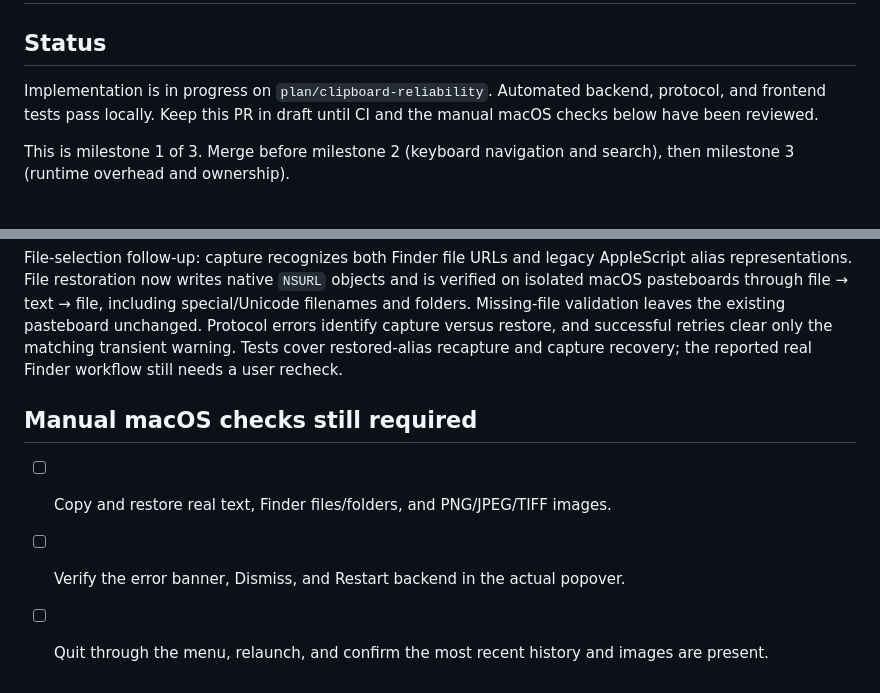
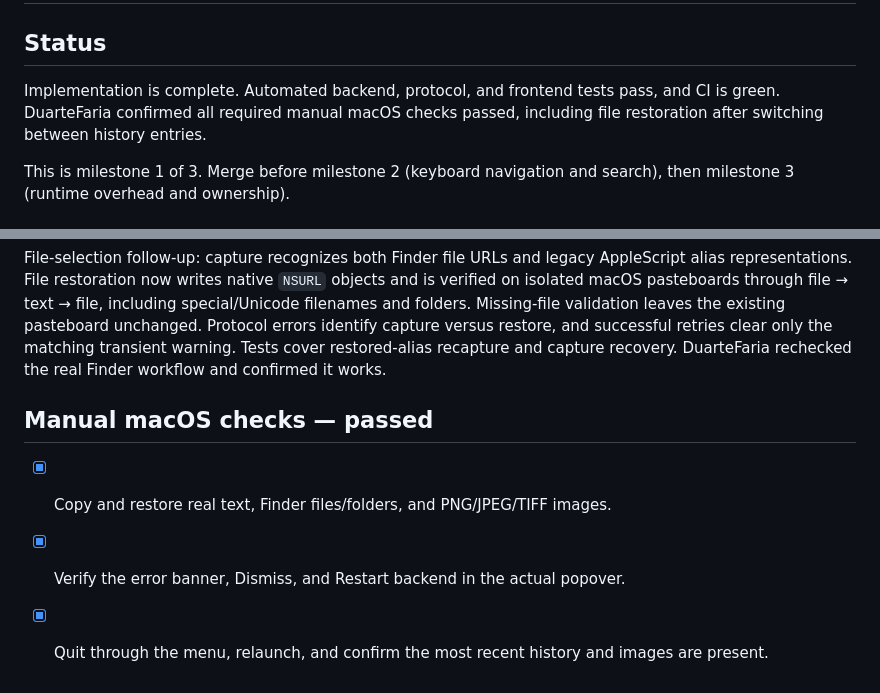
Before and after one commit to DuarteFaria/clipz, a Markdown page: docs/plans/01-clipboard-reliability.md, 2 parts joined by grey strips. Rendered like a GitHub page.

Commit message:
docs: record passing manual macOS acceptance checks

```diff
--- a/docs/plans/01-clipboard-reliability.md
+++ b/docs/plans/01-clipboard-reliability.md
@@ -2,9 +2,9 @@
 
 ## Status
 
-Implementation is in progress on `plan/clipboard-reliability`. Automated backend,
-protocol, and frontend tests pass locally. Keep this PR in draft until CI and the
-manual macOS checks below have been reviewed.
+Implementation is complete. Automated backend, protocol, and frontend tests pass,
+and CI is green. DuarteFaria confirmed all required manual macOS checks passed,
+including file restoration after switching between history entries.
 
 This is milestone 1 of 3. Merge before milestone 2 (keyboard navigation and
 search), then milestone 3 (runtime overhead and ownership).
@@ -85,12 +85,12 @@ objects and is verified on isolated macOS pasteboards through file → text →
 including special/Unicode filenames and folders. Missing-file validation leaves
 the existing pasteboard unchanged. Protocol errors
 identify capture versus restore, and successful retries clear only the matching
-transient warning. Tests cover restored-alias recapture and capture recovery;
-the reported real Finder workflow still needs a user recheck.
+transient warning. Tests cover restored-alias recapture and capture recovery.
+DuarteFaria rechecked the real Finder workflow and confirmed it works.
 
-## Manual macOS checks still required
+## Manual macOS checks — passed
 
-- [ ] Copy and restore real text, Finder files/folders, and PNG/JPEG/TIFF images.
-- [ ] Verify the error banner, Dismiss, and Restart backend in the actual popover.
-- [ ] Quit through the menu, relaunch, and confirm the most recent history and
+- [x] Copy and restore real text, Finder files/folders, and PNG/JPEG/TIFF images.
+- [x] Verify the error banner, Dismiss, and Restart backend in the actual popover.
+- [x] Quit through the menu, relaunch, and confirm the most recent history and
   images are present.
```
